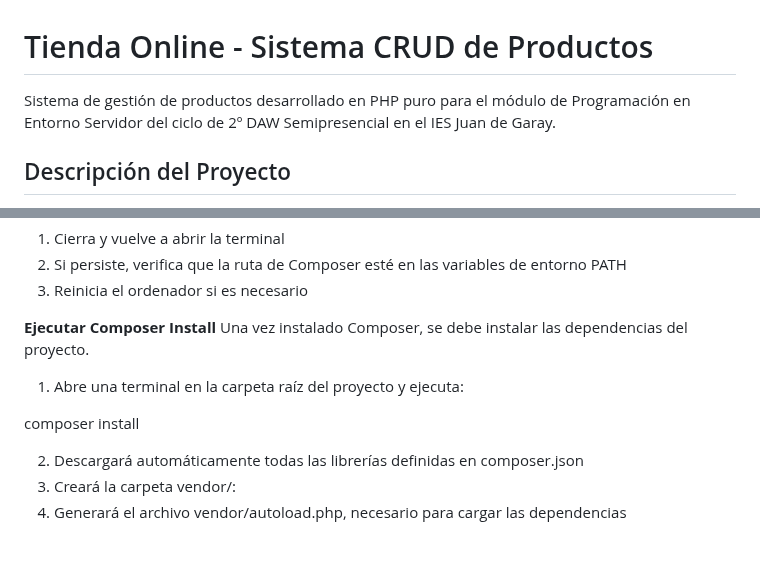
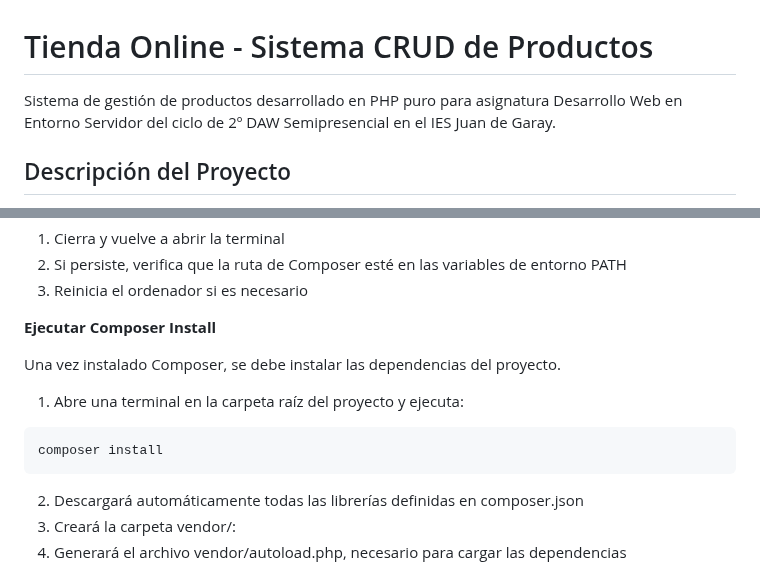
Before and after one commit to Danico9/tienda-online, a Markdown page: README.md, 2 parts joined by grey strips. Drawn GitHub-style; blank space fills up the shorter version.

````diff
--- a/README.md
+++ b/README.md
@@ -1,6 +1,6 @@
 # Tienda Online - Sistema CRUD de Productos
 
-Sistema de gestión de productos desarrollado en PHP puro para el módulo de Programación en Entorno Servidor del ciclo de 2º DAW Semipresencial en el IES Juan de Garay.
+Sistema de gestión de productos desarrollado en PHP puro para asignatura Desarrollo Web en Entorno Servidor del ciclo de 2º DAW Semipresencial en el IES Juan de Garay.
 
 ## Descripción del Proyecto
 
@@ -157,10 +157,12 @@ Si el comando `composer` no es reconocido en Windows:
 3. Reinicia el ordenador si es necesario
 
 **Ejecutar Composer Install**
+
 Una vez instalado Composer, se debe instalar las dependencias del proyecto.
 1. Abre una terminal en la carpeta raíz del proyecto y ejecuta:
-
+```bash
 composer install
+```
 
 2. Descargará automáticamente todas las librerías definidas en composer.json
 3. Creará la carpeta vendor/:
````
